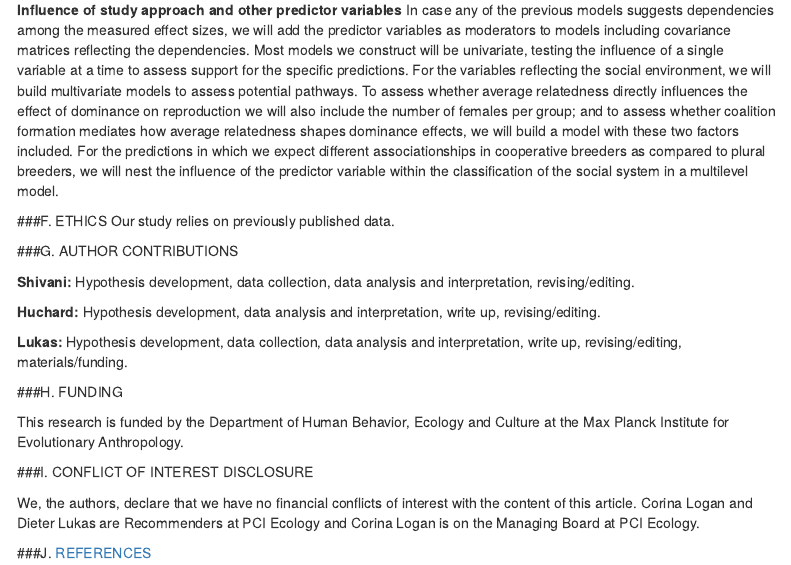
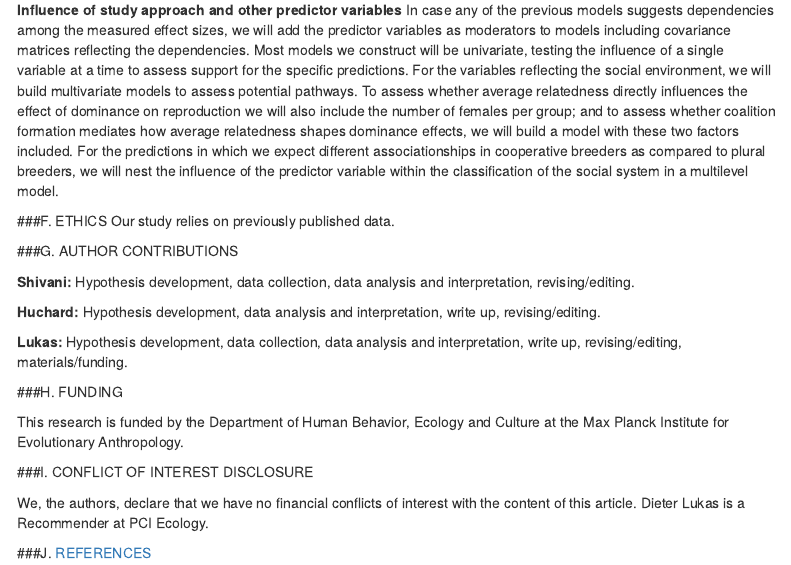
Before and after one commit to dieterlukas/FemaleDominanceReproduction_MetaAnalysis, an R Markdown document (Preregistration_MetaAnalysis_RankSuccess.Rmd): the page in a window 1100 px wide, from 8320 px down. Rendered offline with R 4.5, knitr and Pandoc, with nearby package versions; a font, style sheet, LaTeX package, included part or bibliography that could not be used is replaced or left out; menus at the side of the page are left out.

Commit message:
minor edits

````diff
--- a/Preregistration_MetaAnalysis_RankSuccess.Rmd
+++ b/Preregistration_MetaAnalysis_RankSuccess.Rmd
@@ -16,7 +16,7 @@ output:
     latex_engine: xelatex
   github_document:
     toc: true
-bibliography: /Users/dieterlukas//Users/dieterlukas/ownCloud/Documents/GitHub/FemaleDominanceReproduction_MetaAnalysis/MyLibrary.bib
+bibliography: /Users/dieterlukas/ownCloud/Documents/GitHub/FemaleDominanceReproduction_MetaAnalysis/MyLibrary.bib
 ---
 
 ```{r setup, include=FALSE}
@@ -248,6 +248,6 @@ This research is funded by the Department of Human Behavior, Ecology and Culture
 
 ###I. CONFLICT OF INTEREST DISCLOSURE
 
-We, the authors, declare that we have no financial conflicts of interest with the content of this article. Corina Logan and Dieter Lukas are Recommenders at PCI Ecology and Corina Logan is on the Managing Board at PCI Ecology.
+We, the authors, declare that we have no financial conflicts of interest with the content of this article. Dieter Lukas is a Recommender at PCI Ecology.
 
 ###J. [REFERENCES](MyLibrary.bib)
````
